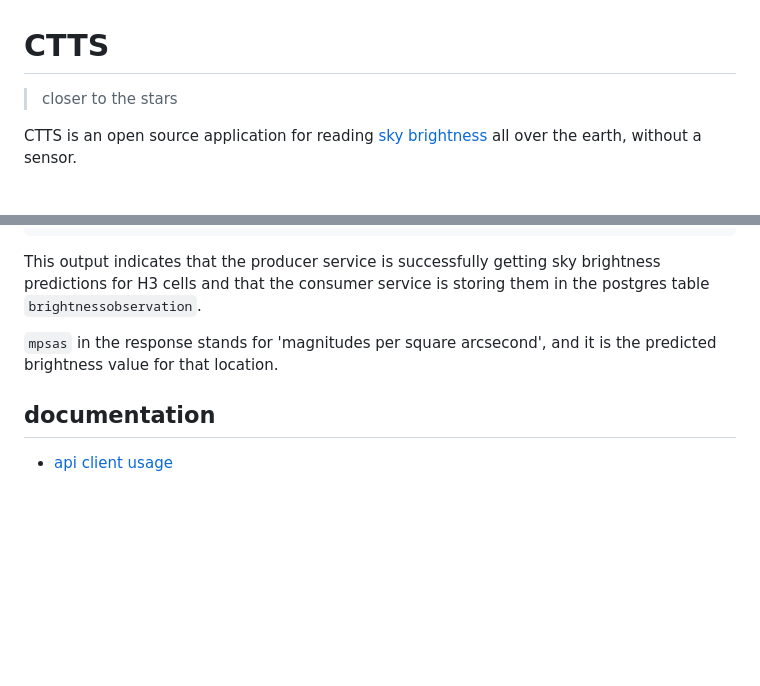
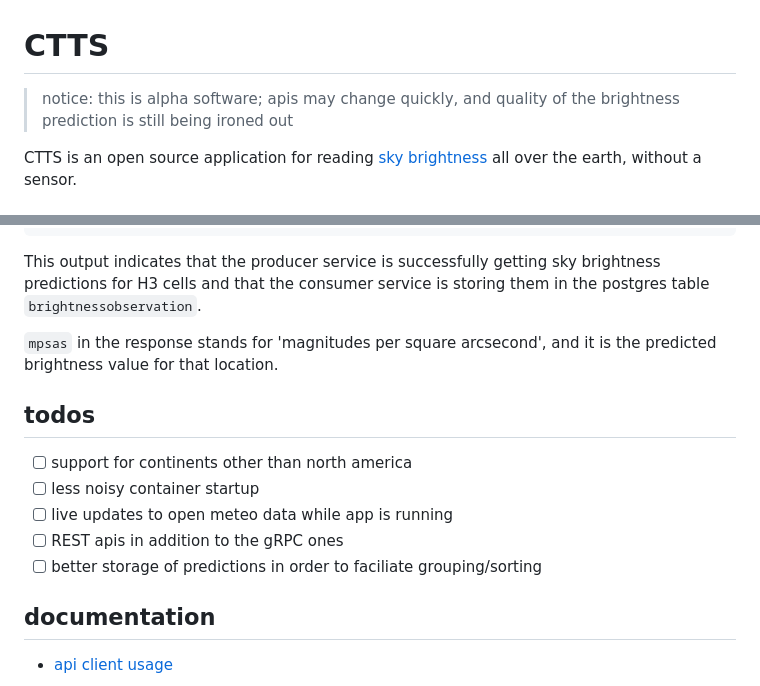
Before and after one commit to nonnontrivial/ctts, a Markdown page: README.md, 2 parts joined by grey strips. GitHub-like rendering; blank space fills up the shorter version.

```diff
--- a/README.md
+++ b/README.md
@@ -1,6 +1,6 @@
 # CTTS
 
-> closer to the stars
+> notice: this is alpha software; apis may change quickly, and quality of the brightness prediction is still being ironed out
 
 CTTS is an open source application for reading [sky brightness](https://en.wikipedia.org/wiki/Sky_brightness) all over the
 earth, without a sensor.
@@ -66,6 +66,14 @@ for H3 cells and that the consumer service is storing them in the postgres table
 `mpsas` in the response stands for 'magnitudes per square arcsecond', and it is the predicted brightness
 value for that location.
 
+## todos
+
+- [ ] support for continents other than north america
+- [ ] less noisy container startup
+- [ ] live updates to open meteo data while app is running
+- [ ] REST apis in addition to the gRPC ones
+- [ ] better storage of predictions in order to faciliate grouping/sorting
+
 ## documentation
 
 - [api client usage](./api/README.md)
```
